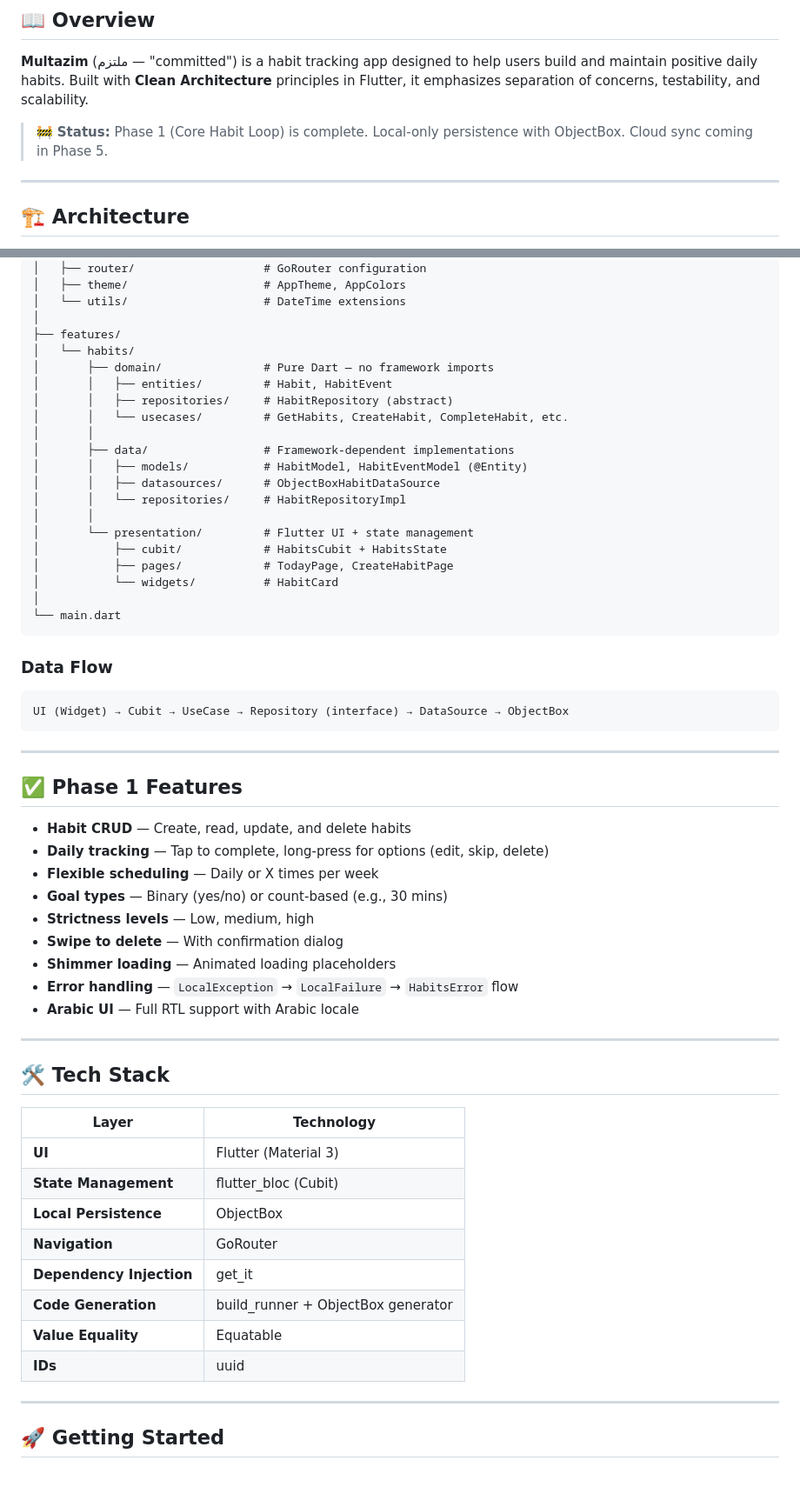
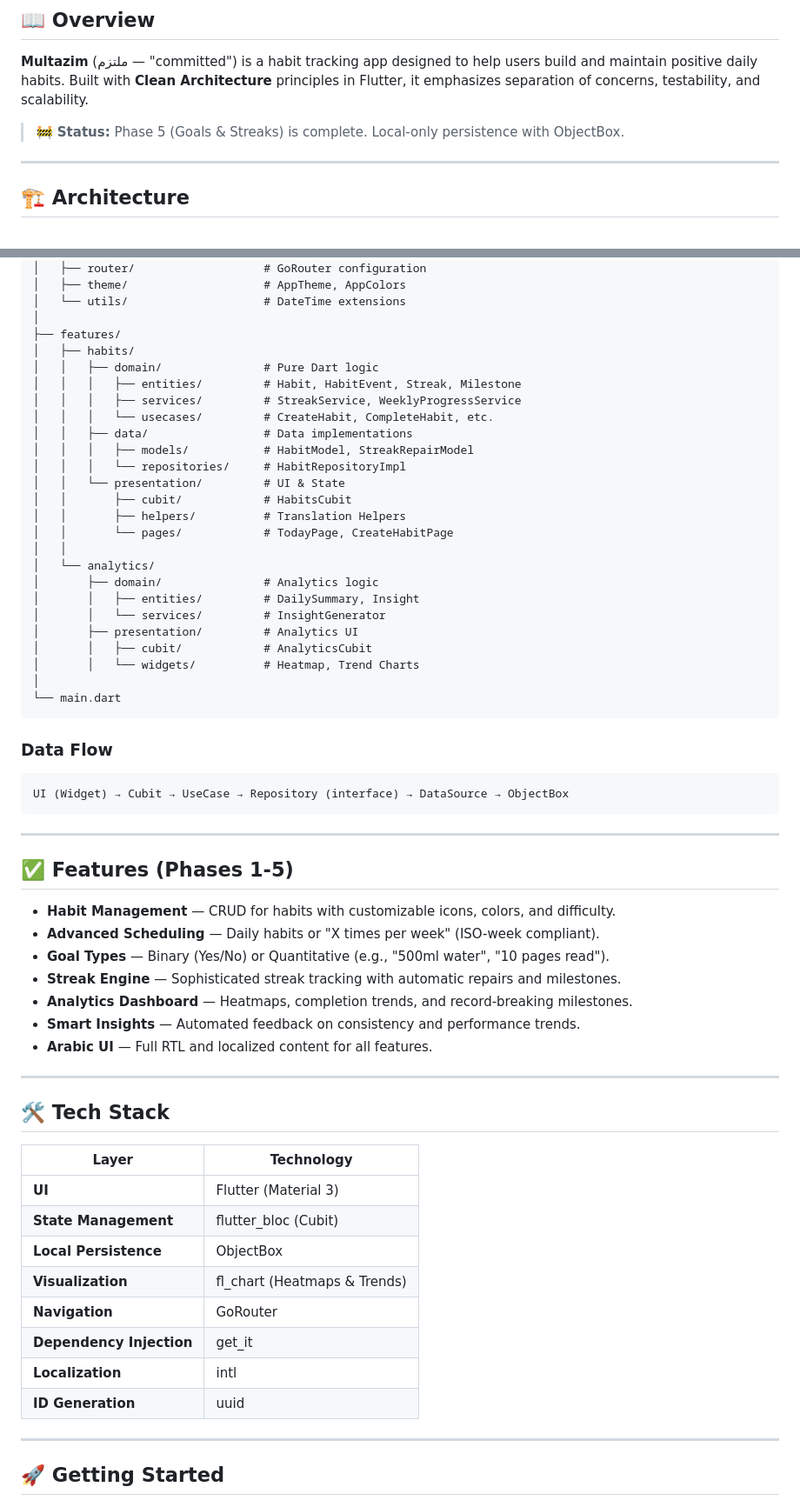
Before and after one commit to ahmedramadan-20/multazim, a Markdown page: README.md, 2 parts joined by grey strips. Shown at 87% size. GitHub-like rendering; blank space fills up the shorter version.

Commit message:
docs: update README with Phase 2-5 features and roadmap

````diff
--- a/README.md
+++ b/README.md
@@ -16,7 +16,7 @@
 
 **Multazim** (ملتزم — "committed") is a habit tracking app designed to help users build and maintain positive daily habits. Built with **Clean Architecture** principles in Flutter, it emphasizes separation of concerns, testability, and scalability.
 
-> 🚧 **Status:** Phase 1 (Core Habit Loop) is complete. Local-only persistence with ObjectBox. Cloud sync coming in Phase 5.
+> 🚧 **Status:** Phase 5 (Goals & Streaks) is complete. Local-only persistence with ObjectBox.
 
 ---
 
@@ -35,21 +35,26 @@ lib/
 │   └── utils/                    # DateTime extensions
 │
 ├── features/
-│   └── habits/
-│       ├── domain/               # Pure Dart — no framework imports
-│       │   ├── entities/         # Habit, HabitEvent
-│       │   ├── repositories/     # HabitRepository (abstract)
-│       │   └── usecases/         # GetHabits, CreateHabit, CompleteHabit, etc.
-│       │
-│       ├── data/                 # Framework-dependent implementations
-│       │   ├── models/           # HabitModel, HabitEventModel (@Entity)
-│       │   ├── datasources/      # ObjectBoxHabitDataSource
-│       │   └── repositories/     # HabitRepositoryImpl
-│       │
-│       └── presentation/         # Flutter UI + state management
-│           ├── cubit/            # HabitsCubit + HabitsState
-│           ├── pages/            # TodayPage, CreateHabitPage
-│           └── widgets/          # HabitCard
+│   ├── habits/
+│   │   ├── domain/               # Pure Dart logic
+│   │   │   ├── entities/         # Habit, HabitEvent, Streak, Milestone
+│   │   │   ├── services/         # StreakService, WeeklyProgressService
+│   │   │   └── usecases/         # CreateHabit, CompleteHabit, etc.
+│   │   ├── data/                 # Data implementations
+│   │   │   ├── models/           # HabitModel, StreakRepairModel
+│   │   │   └── repositories/     # HabitRepositoryImpl
+│   │   └── presentation/         # UI & State
+│   │       ├── cubit/            # HabitsCubit
+│   │       ├── helpers/          # Translation Helpers
+│   │       └── pages/            # TodayPage, CreateHabitPage
+│   │
+│   └── analytics/
+│       ├── domain/               # Analytics logic
+│       │   ├── entities/         # DailySummary, Insight
+│       │   └── services/         # InsightGenerator
+│       ├── presentation/         # Analytics UI
+│       │   ├── cubit/            # AnalyticsCubit
+│       │   └── widgets/          # Heatmap, Trend Charts
 │
 └── main.dart
 ```
@@ -62,17 +67,15 @@ UI (Widget) → Cubit → UseCase → Repository (interface) → DataSource →
 
 ---
 
-## ✅ Phase 1 Features
+## ✅ Features (Phases 1-5)
 
-- **Habit CRUD** — Create, read, update, and delete habits
-- **Daily tracking** — Tap to complete, long-press for options (edit, skip, delete)
-- **Flexible scheduling** — Daily or X times per week
-- **Goal types** — Binary (yes/no) or count-based (e.g., 30 mins)
-- **Strictness levels** — Low, medium, high
-- **Swipe to delete** — With confirmation dialog
-- **Shimmer loading** — Animated loading placeholders
-- **Error handling** — `LocalException` → `LocalFailure` → `HabitsError` flow
-- **Arabic UI** — Full RTL support with Arabic locale
+- **Habit Management** — CRUD for habits with customizable icons, colors, and difficulty.
+- **Advanced Scheduling** — Daily habits or "X times per week" (ISO-week compliant).
+- **Goal Types** — Binary (Yes/No) or Quantitative (e.g., "500ml water", "10 pages read").
+- **Streak Engine** — Sophisticated streak tracking with automatic repairs and milestones.
+- **Analytics Dashboard** — Heatmaps, completion trends, and record-breaking milestones.
+- **Smart Insights** — Automated feedback on consistency and performance trends.
+- **Arabic UI** — Full RTL and localized content for all features.
 
 ---
 
@@ -83,11 +86,11 @@ UI (Widget) → Cubit → UseCase → Repository (interface) → DataSource →
 | **UI** | Flutter (Material 3) |
 | **State Management** | flutter_bloc (Cubit) |
 | **Local Persistence** | ObjectBox |
+| **Visualization** | fl_chart (Heatmaps & Trends) |
 | **Navigation** | GoRouter |
 | **Dependency Injection** | get_it |
-| **Code Generation** | build_runner + ObjectBox generator |
-| **Value Equality** | Equatable |
-| **IDs** | uuid |
+| **Localization** | intl |
+| **ID Generation** | uuid |
 
 ---
 
````
Also changed, not shown: other parts of README.md (+6 -6 lines).
